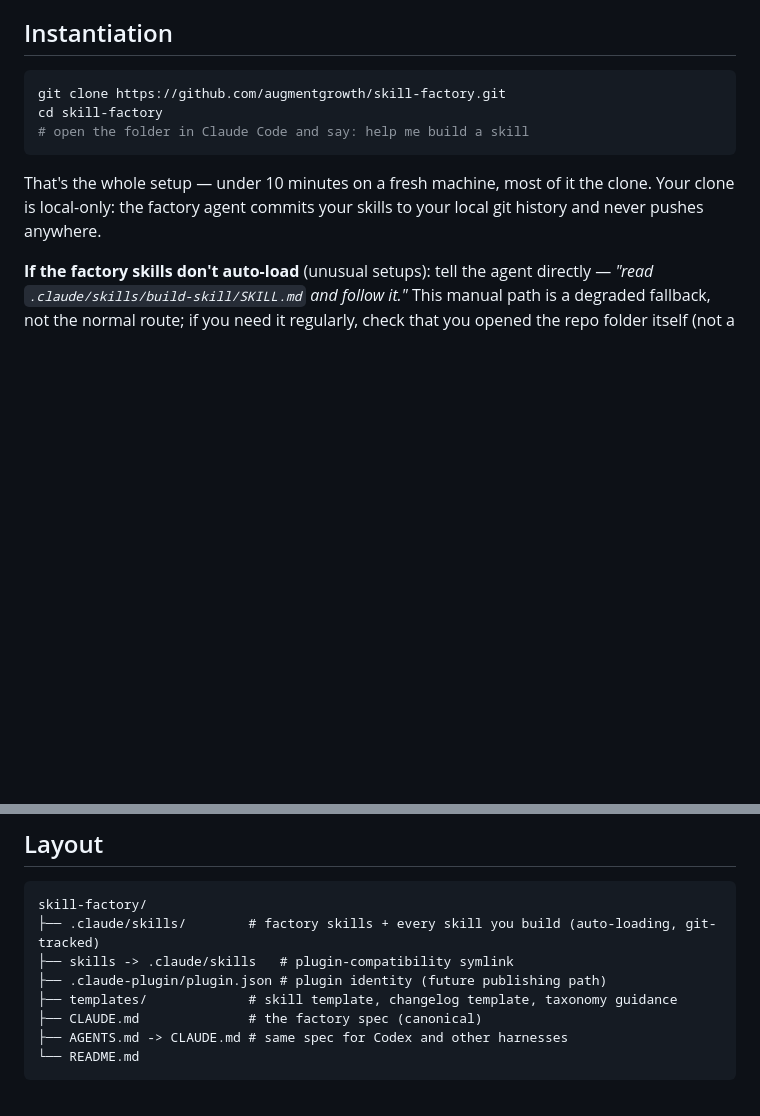
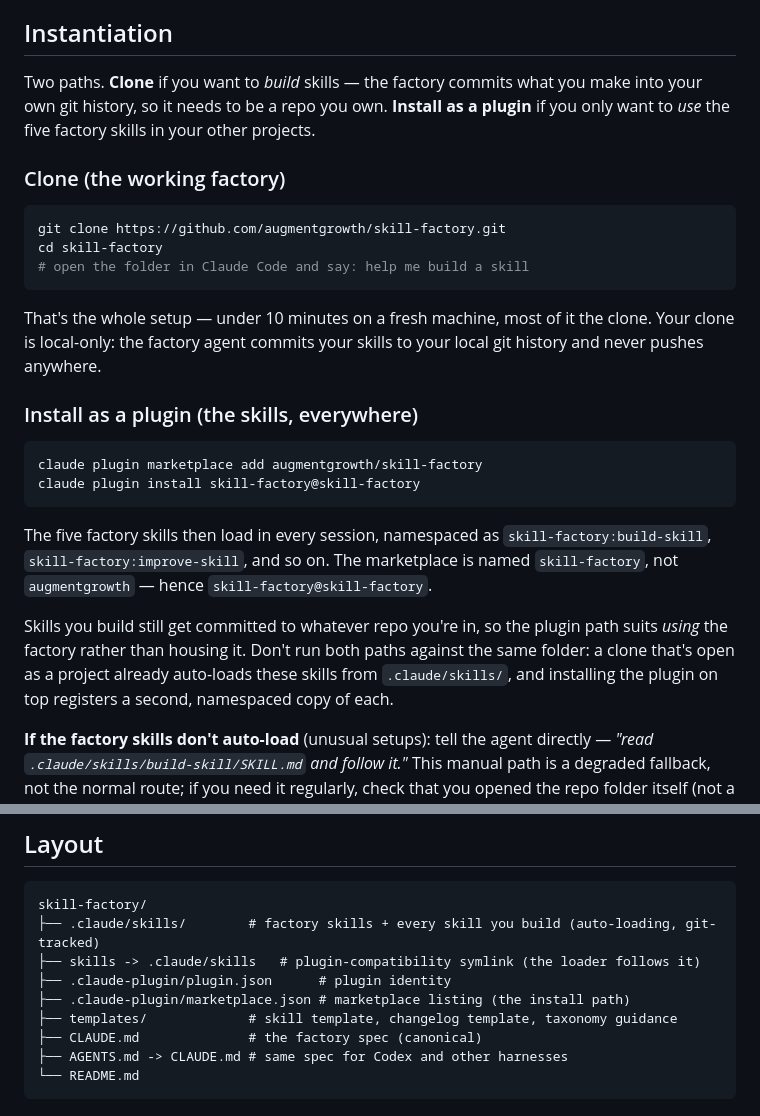
Before and after one commit to augmentgrowth/skill-factory, a Markdown page: README.md, 2 parts joined by grey strips. Drawn GitHub-style; blank space fills up the shorter version.

Commit message:
docs: document the plugin install path alongside the clone path
Records the verified marketplace/plugin names and the double-registration
caveat for a clone that is also open as a project.

Co-Authored-By: Claude Opus 4.8 (1M context) <noreply@anthropic.com>

````diff
--- a/README.md
+++ b/README.md
@@ -22,6 +22,10 @@ A factory-in-a-box for building top-tier [Claude skills](https://docs.claude.com
 
 ## Instantiation
 
+Two paths. **Clone** if you want to *build* skills — the factory commits what you make into your own git history, so it needs to be a repo you own. **Install as a plugin** if you only want to *use* the five factory skills in your other projects.
+
+### Clone (the working factory)
+
 ```bash
 git clone https://github.com/augmentgrowth/skill-factory.git
 cd skill-factory
@@ -29,6 +33,17 @@ cd skill-factory
 ```
 
 That's the whole setup — under 10 minutes on a fresh machine, most of it the clone. Your clone is local-only: the factory agent commits your skills to your local git history and never pushes anywhere.
+
+### Install as a plugin (the skills, everywhere)
+
+```bash
+claude plugin marketplace add augmentgrowth/skill-factory
+claude plugin install skill-factory@skill-factory
+```
+
+The five factory skills then load in every session, namespaced as `skill-factory:build-skill`, `skill-factory:improve-skill`, and so on. The marketplace is named `skill-factory`, not `augmentgrowth` — hence `skill-factory@skill-factory`.
+
+Skills you build still get committed to whatever repo you're in, so the plugin path suits *using* the factory rather than housing it. Don't run both paths against the same folder: a clone that's open as a project already auto-loads these skills from `.claude/skills/`, and installing the plugin on top registers a second, namespaced copy of each.
 
 **If the factory skills don't auto-load** (unusual setups): tell the agent directly — *"read `.claude/skills/build-skill/SKILL.md` and follow it."* This manual path is a degraded fallback, not the normal route; if you need it regularly, check that you opened the repo folder itself (not a parent directory) in Claude Code.
 
@@ -39,8 +54,9 @@ That's the whole setup — under 10 minutes on a fresh machine, most of it the c
 ```text
 skill-factory/
 ├── .claude/skills/        # factory skills + every skill you build (auto-loading, git-tracked)
-├── skills -> .claude/skills   # plugin-compatibility symlink
-├── .claude-plugin/plugin.json # plugin identity (future publishing path)
+├── skills -> .claude/skills   # plugin-compatibility symlink (the loader follows it)
+├── .claude-plugin/plugin.json      # plugin identity
+├── .claude-plugin/marketplace.json # marketplace listing (the install path)
 ├── templates/             # skill template, changelog template, taxonomy guidance
 ├── CLAUDE.md              # the factory spec (canonical)
 ├── AGENTS.md -> CLAUDE.md # same spec for Codex and other harnesses
````
